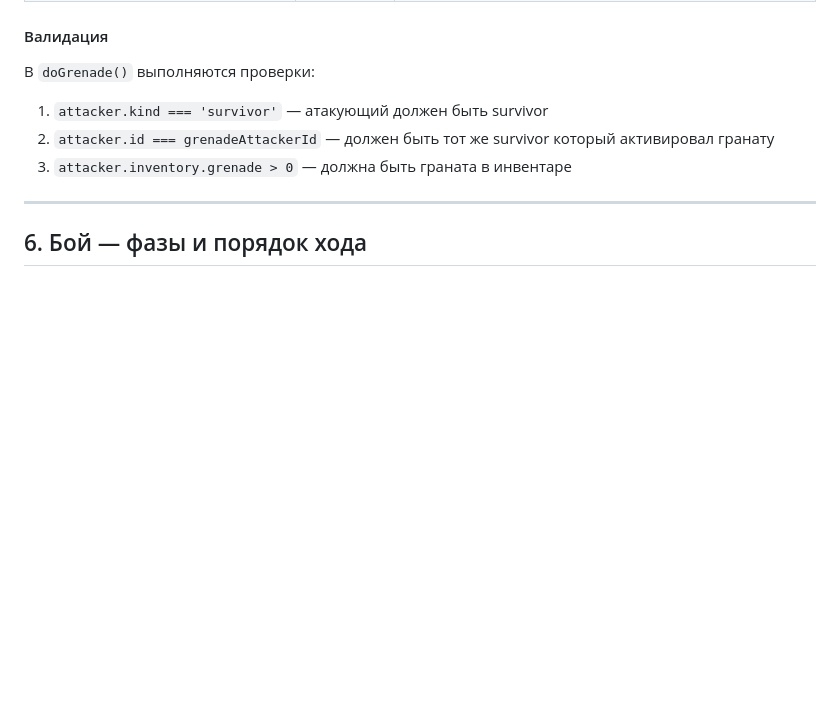
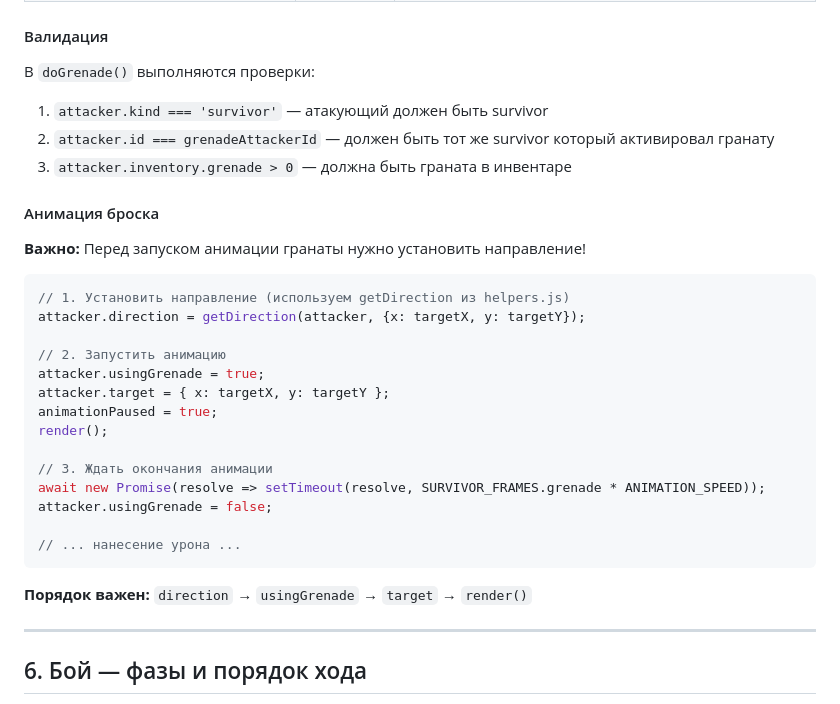
Before and after one commit to managersergei/deadtactics, a Markdown page: .clinerules/GAMEPLAY.md, the part around the change. GitHub-like rendering; blank space fills up the shorter version.

Commit message:
docs: добавить документацию getDirection() и анимацию гранаты
- RENDERING.md: добавлено описание getDirection() в раздел 5
- GAMEPLAY.md: добавлен подраздел 'Анимация броска' с примером кода

````diff
--- a/.clinerules/GAMEPLAY.md
+++ b/.clinerules/GAMEPLAY.md
@@ -162,6 +162,29 @@ Survivor не атакует сам — атака определяется па
 2. `attacker.id === grenadeAttackerId` — должен быть тот же survivor который активировал гранату
 3. `attacker.inventory.grenade > 0` — должна быть граната в инвентаре
 
+#### Анимация броска
+
+**Важно:** Перед запуском анимации гранаты нужно установить направление!
+
+```javascript
+// 1. Установить направление (используем getDirection из helpers.js)
+attacker.direction = getDirection(attacker, {x: targetX, y: targetY});
+
+// 2. Запустить анимацию
+attacker.usingGrenade = true;
+attacker.target = { x: targetX, y: targetY };
+animationPaused = true;
+render();
+
+// 3. Ждать окончания анимации
+await new Promise(resolve => setTimeout(resolve, SURVIVOR_FRAMES.grenade * ANIMATION_SPEED));
+attacker.usingGrenade = false;
+
+// ... нанесение урона ...
+```
+
+**Порядок важен:** `direction` → `usingGrenade` → `target` → `render()`
+
 ---
 
 ## 6. Бой — фазы и порядок хода
````
Also changed, not shown: .clinerules/RENDERING.md (+6 -2 lines).
